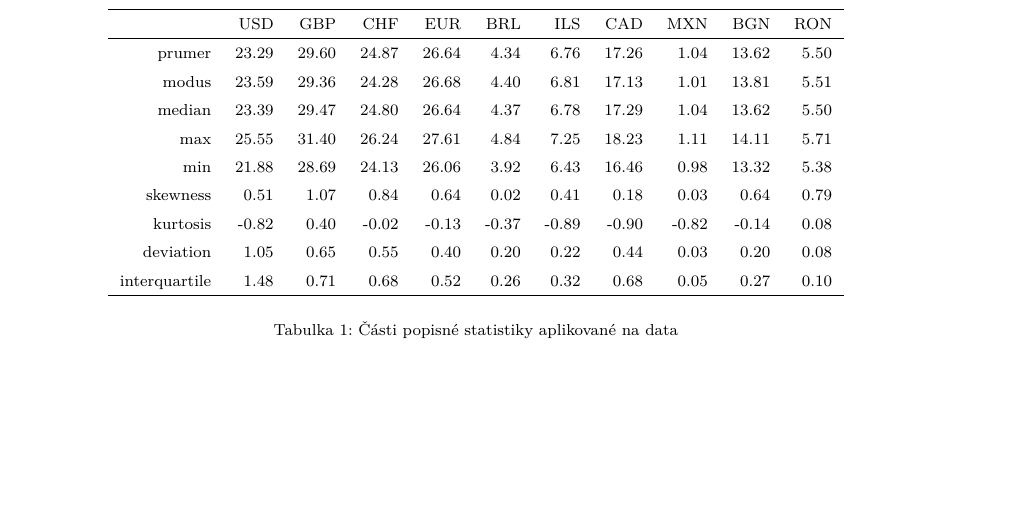
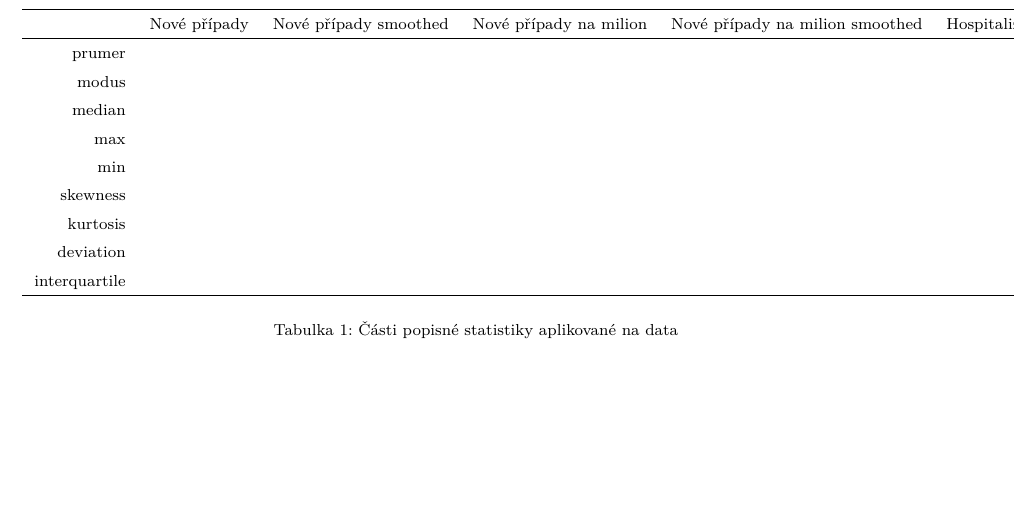
Before and after one commit to Unkn0wn126/nmast_sem, a LaTeX document (output/semestralni_prace.tex): part of page 8 of 19, cut at the place of the change. Compiled offline with pdfLaTeX; a LaTeX package or settings file that is missing is left out.

Commit message:
Began transition to a new table for our data

```diff
--- a/output/semestralni_prace.tex
+++ b/output/semestralni_prace.tex
@@ -64,22 +64,22 @@
 %% Popisná statistika
 \section{Popisná statistika}
 % latex table generated in R 4.1.1 by xtable 1.8-4 package
-% Thu Nov 18 17:37:30 2021
+% Mon Nov 22 21:08:37 2021
 \begin{table}[ht]
 \centering
-\begin{tabular}{rrrrrrrrrrr}
+\begin{tabular}{rllllll}
   \hline
- & USD & GBP & CHF & EUR & BRL & ILS & CAD & MXN & BGN & RON \\
+ & Nové případy & Nové případy smoothed & Nové případy na milion & Nové případy na milion smoothed & Hospitalizovaní pacienti & Hospitalizovaní pacienti na milion \\
   \hline
-prumer & 23.29 & 29.60 & 24.87 & 26.64 & 4.34 & 6.76 & 17.26 & 1.04 & 13.62 & 5.50 \\
-  modus & 23.59 & 29.36 & 24.28 & 26.68 & 4.40 & 6.81 & 17.13 & 1.01 & 13.81 & 5.51 \\
-  median & 23.39 & 29.47 & 24.80 & 26.64 & 4.37 & 6.78 & 17.29 & 1.04 & 13.62 & 5.50 \\
-  max & 25.55 & 31.40 & 26.24 & 27.61 & 4.84 & 7.25 & 18.23 & 1.11 & 14.11 & 5.71 \\
-  min & 21.88 & 28.69 & 24.13 & 26.06 & 3.92 & 6.43 & 16.46 & 0.98 & 13.32 & 5.38 \\
-  skewness & 0.51 & 1.07 & 0.84 & 0.64 & 0.02 & 0.41 & 0.18 & 0.03 & 0.64 & 0.79 \\
-  kurtosis & -0.82 & 0.40 & -0.02 & -0.13 & -0.37 & -0.89 & -0.90 & -0.82 & -0.14 & 0.08 \\
-  deviation & 1.05 & 0.65 & 0.55 & 0.40 & 0.20 & 0.22 & 0.44 & 0.03 & 0.20 & 0.08 \\
-  interquartile & 1.48 & 0.71 & 0.68 & 0.52 & 0.26 & 0.32 & 0.68 & 0.05 & 0.27 & 0.10 \\
+prumer &  &  &  &  &  &  \\
+  modus &  &  &  &  &  &  \\
+  median &  &  &  &  &  &  \\
+  max &  &  &  &  &  &  \\
+  min &  &  &  &  &  &  \\
+  skewness &  &  &  &  &  &  \\
+  kurtosis &  &  &  &  &  &  \\
+  deviation &  &  &  &  &  &  \\
+  interquartile &  &  &  &  &  &  \\
    \hline
 \end{tabular}
 \caption{Části popisné statistiky aplikované na data}
```
Also changed, not shown: output/semestralni_prace-concordance.tex (+1 -1 lines), output/semestralni_prace.pdf, 3 other files.
